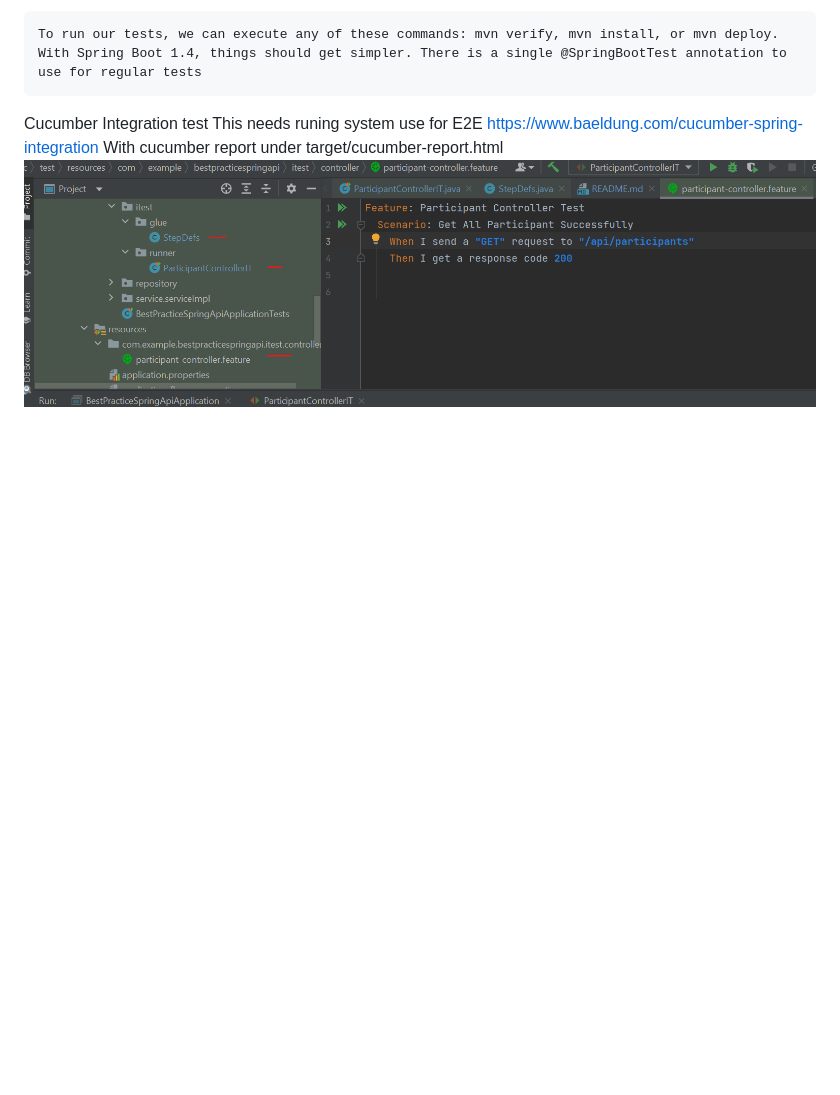
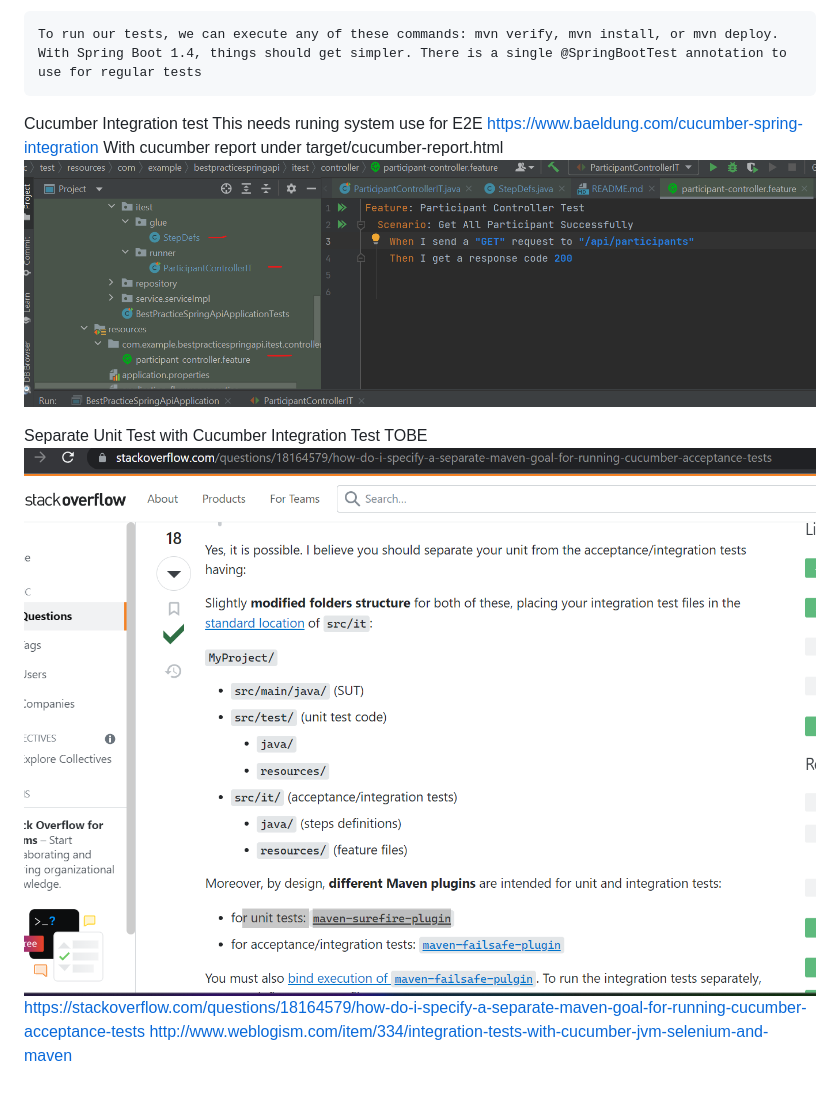
Before and after one commit to pankajproject99/best-practice-spring-api, a Markdown page: README.md, the part around the change. Drawn GitHub-style; pictures changed too: img_1.png (added); blank space fills up the shorter version.

Commit message:
TOBE make mvn run E2E cucumber integration or segrgate Unit test and Cucumber Integration test

```diff
--- a/README.md
+++ b/README.md
@@ -82,3 +82,9 @@ This needs runing system use for E2E
 https://www.baeldung.com/cucumber-spring-integration
 With cucumber report under target/cucumber-report.html
 ![img.png](img.png)
+
+
+Separate Unit Test with Cucumber Integration Test TOBE
+![img_1.png](img_1.png)
+https://stackoverflow.com/questions/18164579/how-do-i-specify-a-separate-maven-goal-for-running-cucumber-acceptance-tests
+http://www.weblogism.com/item/334/integration-tests-with-cucumber-jvm-selenium-and-maven
```
